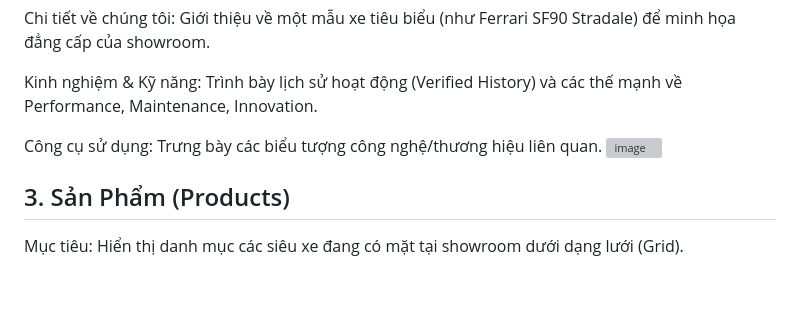
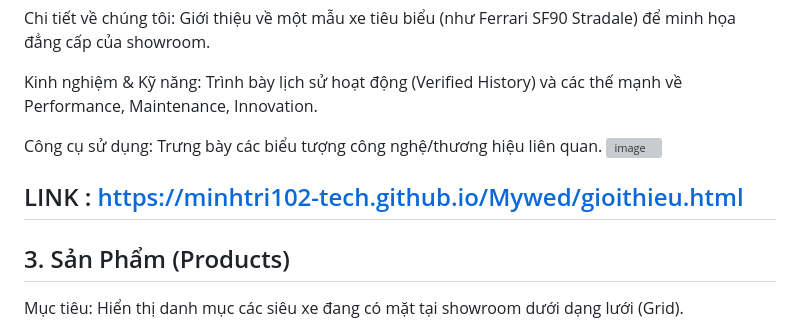
Before and after one commit to MinhTri102-tech/Mywed, a Markdown page: README.md, the part around the change. GitHub-like rendering; blank space fills up the shorter version; grey boxes are pictures that could not be loaded.

```diff
--- a/README.md
+++ b/README.md
@@ -26,7 +26,7 @@ Kinh nghiệm & Kỹ năng: Trình bày lịch sử hoạt động (Verified His
 
 Công cụ sử dụng: Trưng bày các biểu tượng công nghệ/thương hiệu liên quan.
 <img width="1280" height="830" alt="image" src="https://github.com/user-attachments/assets/af0b1528-37c5-4527-9eba-94acc973a727" />
-
+## LINK : https://minhtri102-tech.github.io/Mywed/gioithieu.html
 ## 3. Sản Phẩm (Products)
 Mục tiêu: Hiển thị danh mục các siêu xe đang có mặt tại showroom dưới dạng lưới (Grid).
 
```
